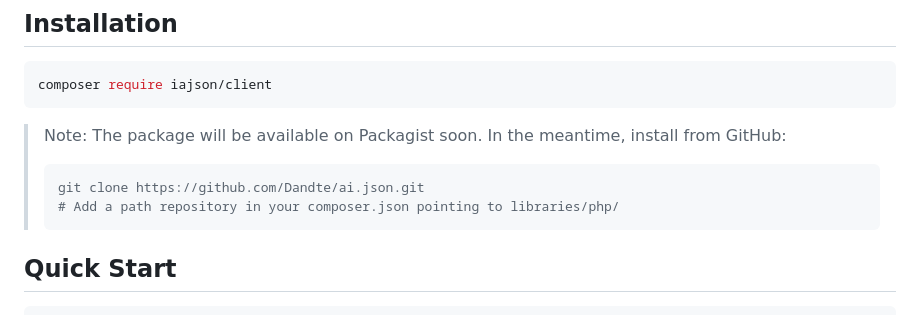
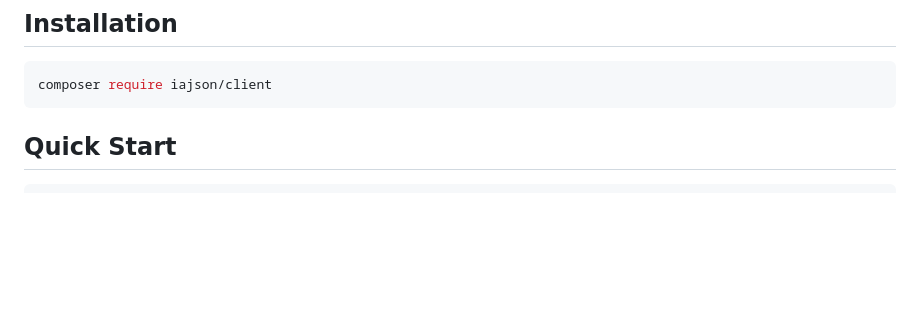
Before and after one commit to Dandte/ai.json, a Markdown page: libraries/php/README.md, the part around the change. Rendered like a GitHub page; blank space fills up the shorter version.

Commit message:
Remove temporary note from PHP README - Packagist is live
Co-Authored-By: Claude Opus 4.6 <noreply@anthropic.com>

````diff
--- a/libraries/php/README.md
+++ b/libraries/php/README.md
@@ -13,12 +13,6 @@ PHP reference library for consuming [ia.json](https://iajson.org) files -- the u
 ```bash
 composer require iajson/client
 ```
-
-> Note: The package will be available on Packagist soon. In the meantime, install from GitHub:
-> ```bash
-> git clone https://github.com/Dandte/ai.json.git
-> # Add a path repository in your composer.json pointing to libraries/php/
-> ```
 
 ## Quick Start
 
````
